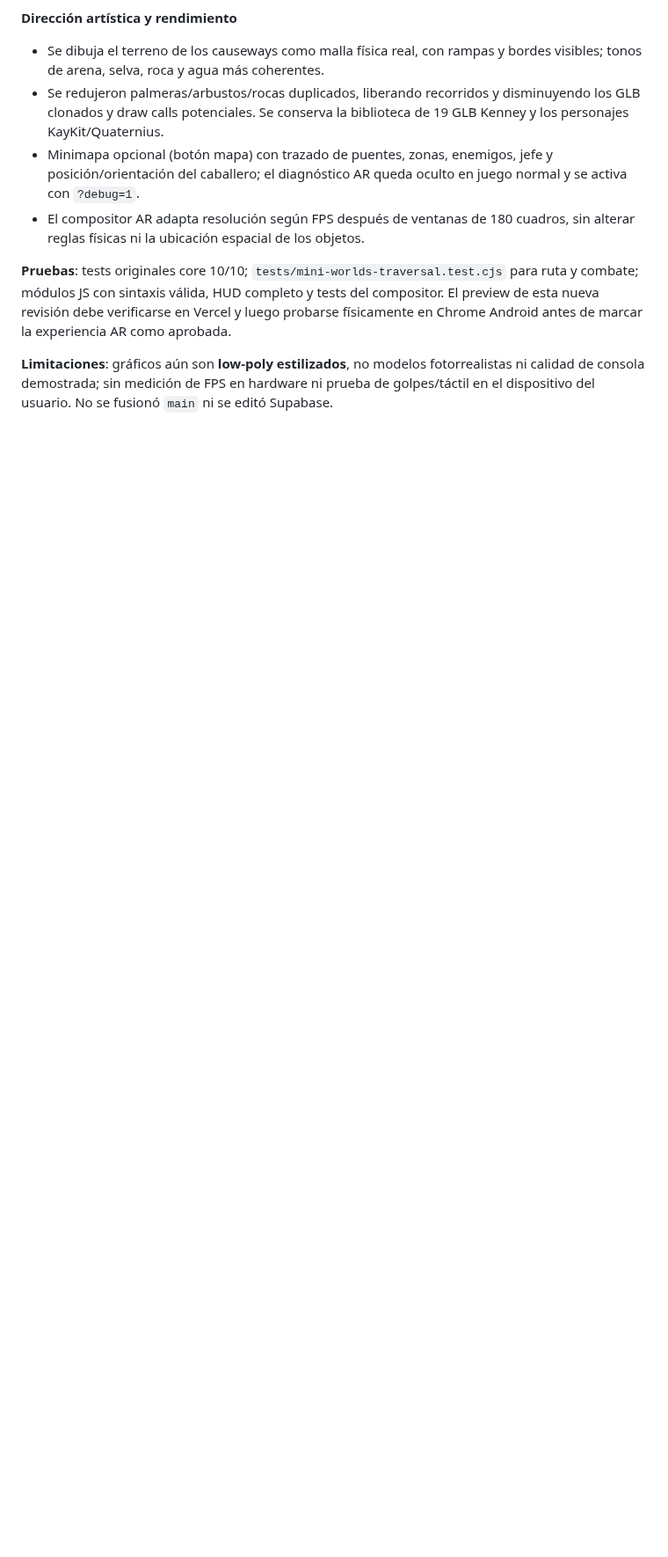
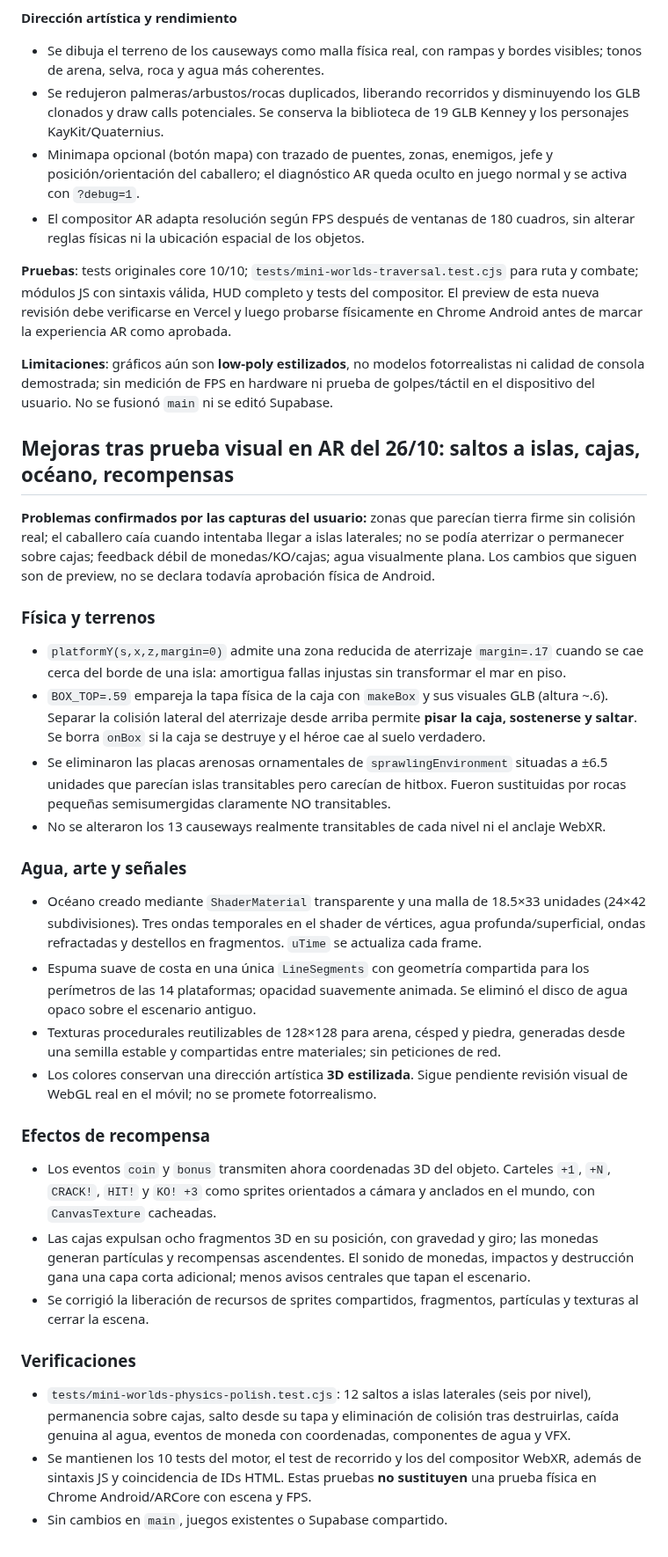
Before and after one commit to ProtectorRudo/Modo-caos, a Markdown page: docs/MINI_WORLDS.md, the part around the change. Shown at 88% size. Drawn GitHub-style; blank space fills up the shorter version.

Commit message:
docs(mini-worlds): register physical island jumps, stackable crate landing, animated ocean and award effects

```diff
--- a/docs/MINI_WORLDS.md
+++ b/docs/MINI_WORLDS.md
@@ -114,3 +114,29 @@ El usuario confirmó con captura AR real la composición exitosa del mundo y el
 **Pruebas**: tests originales core 10/10; `tests/mini-worlds-traversal.test.cjs` para ruta y combate; módulos JS con sintaxis válida, HUD completo y tests del compositor. El preview de esta nueva revisión debe verificarse en Vercel y luego probarse físicamente en Chrome Android antes de marcar la experiencia AR como aprobada.
 
 **Limitaciones**: gráficos aún son **low-poly estilizados**, no modelos fotorrealistas ni calidad de consola demostrada; sin medición de FPS en hardware ni prueba de golpes/táctil en el dispositivo del usuario. No se fusionó `main` ni se editó Supabase.
+
+## Mejoras tras prueba visual en AR del 26/10: saltos a islas, cajas, océano, recompensas
+
+**Problemas confirmados por las capturas del usuario:** zonas que parecían tierra firme sin colisión real; el caballero caía cuando intentaba llegar a islas laterales; no se podía aterrizar o permanecer sobre cajas; feedback débil de monedas/KO/cajas; agua visualmente plana. Los cambios que siguen son de preview, no se declara todavía aprobación física de Android.
+
+### Física y terrenos
+- `platformY(s,x,z,margin=0)` admite una zona reducida de aterrizaje `margin=.17` cuando se cae cerca del borde de una isla: amortigua fallas injustas sin transformar el mar en piso.
+- `BOX_TOP=.59` empareja la tapa física de la caja con `makeBox` y sus visuales GLB (altura ~.6). Separar la colisión lateral del aterrizaje desde arriba permite **pisar la caja, sostenerse y saltar**. Se borra `onBox` si la caja se destruye y el héroe cae al suelo verdadero.
+- Se eliminaron las placas arenosas ornamentales de `sprawlingEnvironment` situadas a ±6.5 unidades que parecían islas transitables pero carecían de hitbox. Fueron sustituidas por rocas pequeñas semisumergidas claramente NO transitables.
+- No se alteraron los 13 causeways realmente transitables de cada nivel ni el anclaje WebXR.
+
+### Agua, arte y señales
+- Océano creado mediante `ShaderMaterial` transparente y una malla de 18.5×33 unidades (24×42 subdivisiones). Tres ondas temporales en el shader de vértices, agua profunda/superficial, ondas refractadas y destellos en fragmentos. `uTime` se actualiza cada frame.
+- Espuma suave de costa en una única `LineSegments` con geometría compartida para los perímetros de las 14 plataformas; opacidad suavemente animada. Se eliminó el disco de agua opaco sobre el escenario antiguo.
+- Texturas procedurales reutilizables de 128×128 para arena, césped y piedra, generadas desde una semilla estable y compartidas entre materiales; sin peticiones de red.
+- Los colores conservan una dirección artística **3D estilizada**. Sigue pendiente revisión visual de WebGL real en el móvil; no se promete fotorrealismo.
+
+### Efectos de recompensa
+- Los eventos `coin` y `bonus` transmiten ahora coordenadas 3D del objeto. Carteles `+1`, `+N`, `CRACK!`, `HIT!` y `KO! +3` como sprites orientados a cámara y anclados en el mundo, con `CanvasTexture` cacheadas.
+- Las cajas expulsan ocho fragmentos 3D en su posición, con gravedad y giro; las monedas generan partículas y recompensas ascendentes. El sonido de monedas, impactos y destrucción gana una capa corta adicional; menos avisos centrales que tapan el escenario.
+- Se corrigió la liberación de recursos de sprites compartidos, fragmentos, partículas y texturas al cerrar la escena.
+
+### Verificaciones
+- `tests/mini-worlds-physics-polish.test.cjs`: 12 saltos a islas laterales (seis por nivel), permanencia sobre cajas, salto desde su tapa y eliminación de colisión tras destruirlas, caída genuina al agua, eventos de moneda con coordenadas, componentes de agua y VFX.
+- Se mantienen los 10 tests del motor, el test de recorrido y los del compositor WebXR, además de sintaxis JS y coincidencia de IDs HTML. Estas pruebas **no sustituyen** una prueba física en Chrome Android/ARCore con escena y FPS.
+- Sin cambios en `main`, juegos existentes o Supabase compartido.
```
